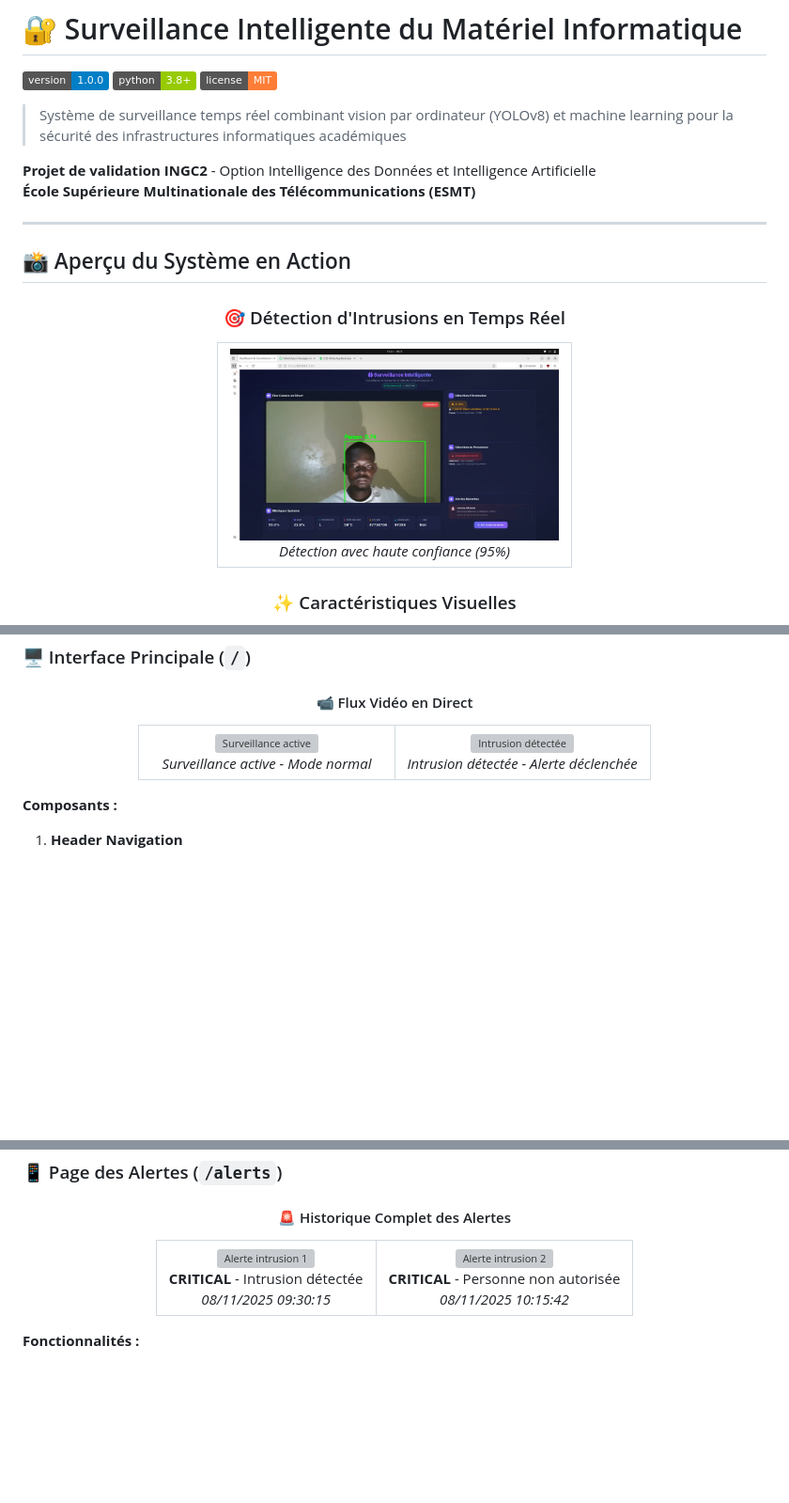
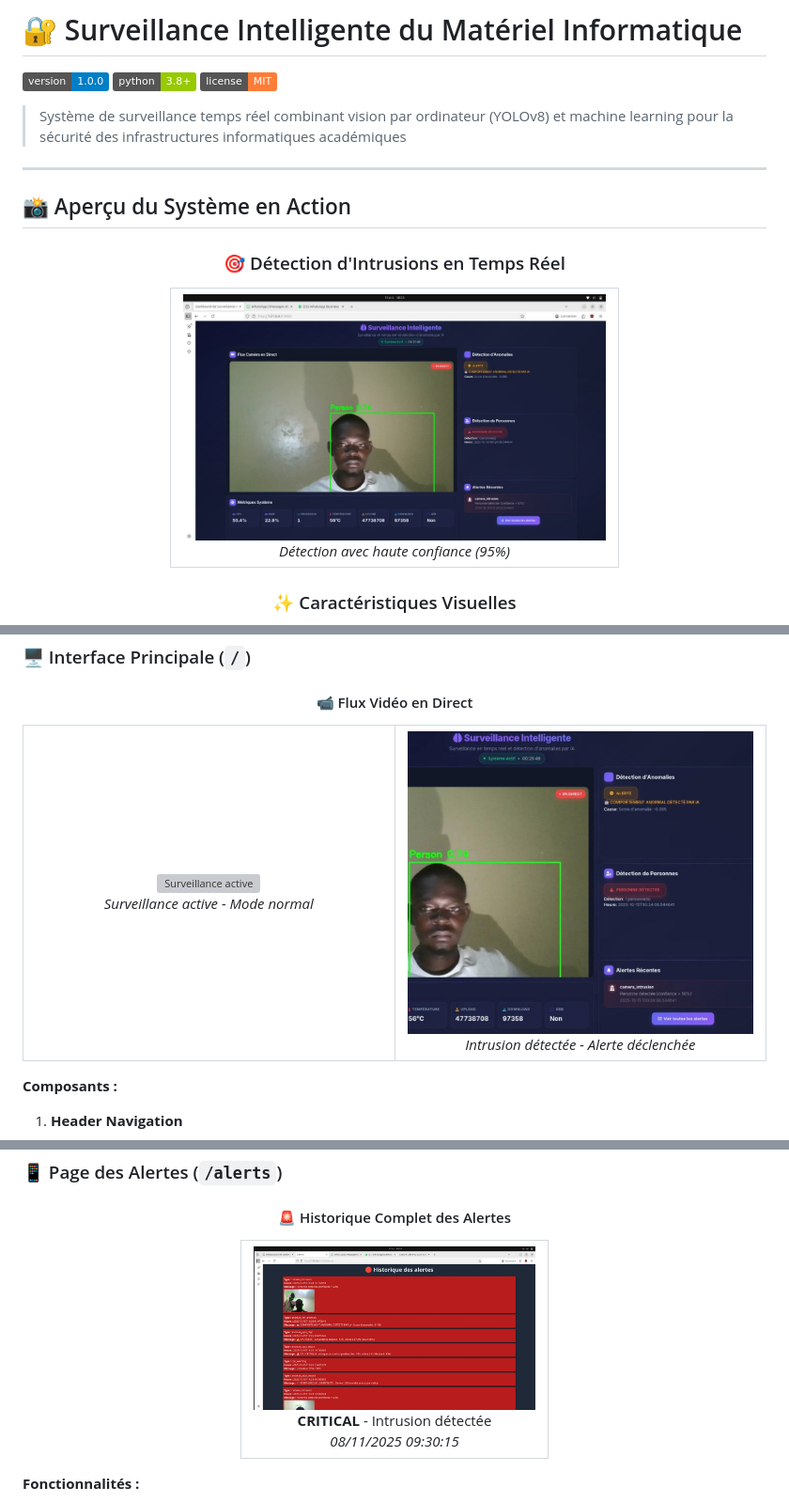
Before and after one commit to AzizBalma/surveillance-materiel-intelligente, a Markdown page: README.md, 3 parts joined by grey strips. Shown at 94% size. GitHub-like rendering; badges without logos; blank space fills up the shorter version; grey boxes are pictures that could not be loaded.

Commit message:
Modify images and text in README.md
Updated image sources and dimensions in the README.

```diff
--- a/README.md
+++ b/README.md
@@ -6,8 +6,7 @@
 
 > Système de surveillance temps réel combinant vision par ordinateur (YOLOv8) et machine learning pour la sécurité des infrastructures informatiques académiques
 
-**Projet de validation INGC2** - Option Intelligence des Données et Intelligence Artificielle
-**École Supérieure Multinationale des Télécommunications (ESMT)**
+
 
 ---
 
@@ -20,7 +19,7 @@
 <table>
   <tr>
     <td align="center">
-      <img src="images/image2.png" alt="Détection 1" width="350"/>
+      <img src="images/image2.png" alt="Détection 1" width="450"/>
       <br/>
       <em>Détection avec haute confiance (95%)</em>
     </td>
@@ -799,7 +798,7 @@ else:
       <em>Surveillance active - Mode normal</em>
     </td>
     <td align="center" width="50%">
-      <img src="outputs/detections/detection_20251108_092520.jpg" alt="Intrusion détectée" width="100%"/>
+      <img src="images/image4.png" alt="Intrusion détectée" width="100%"/>
       <br/>
       <em>Intrusion détectée - Alerte déclenchée</em>
     </td>
@@ -848,20 +847,12 @@ else:
 <table>
   <tr>
     <td align="center">
-      <img src="outputs/detections/detection_20251108_093015.jpg" alt="Alerte intrusion 1" width="300"/>
+      <img src="images/image3.png" alt="Alerte intrusion 1" width="300"/>
       <br/>
       <strong>CRITICAL</strong> - Intrusion détectée
       <br/>
       <em>08/11/2025 09:30:15</em>
-    </td>
-    <td align="center">
-      <img src="outputs/detections/detection_20251108_101542.jpg" alt="Alerte intrusion 2" width="300"/>
-      <br/>
-      <strong>CRITICAL</strong> - Personne non autorisée
-      <br/>
-      <em>08/11/2025 10:15:42</em>
-    </td>
-  </tr>
+
 </table>
 
 </div>
```
